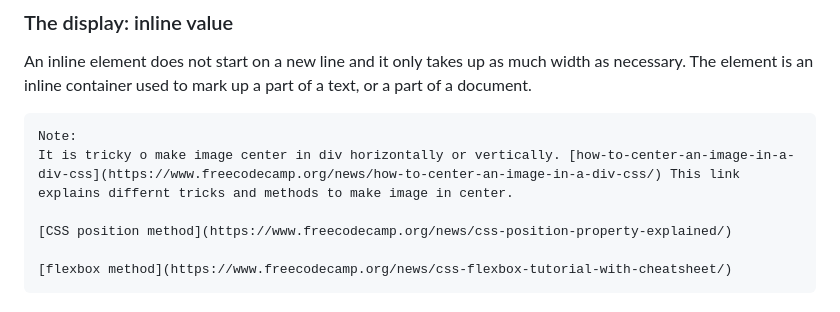
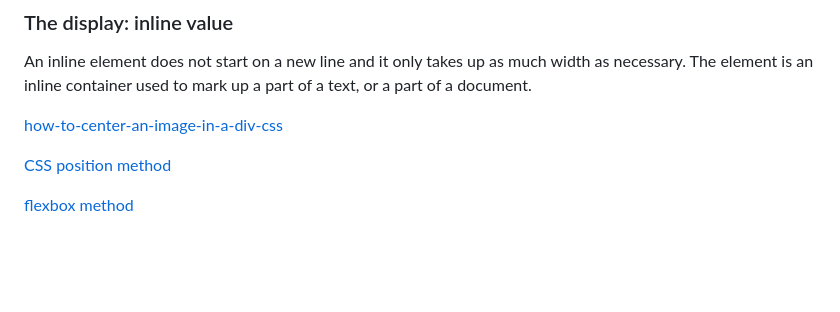
Before and after one commit to pratikishere/HTML-CSS, a Markdown page: README.md, the part around the change. Drawn GitHub-style; blank space fills up the shorter version.

Commit message:
Format links

````diff
--- a/README.md
+++ b/README.md
@@ -95,11 +95,8 @@ Displays an element as an inline-level block container. The element itself is fo
 
 An inline element does not start on a new line and it only takes up as much width as necessary. The <span> element is an inline container used to mark up a part of a text, or a part of a document.
 
-```
-Note:
-It is tricky o make image center in div horizontally or vertically. [how-to-center-an-image-in-a-div-css](https://www.freecodecamp.org/news/how-to-center-an-image-in-a-div-css/) This link explains differnt tricks and methods to make image in center.
+[how-to-center-an-image-in-a-div-css](https://www.freecodecamp.org/news/how-to-center-an-image-in-a-div-css/)
 
 [CSS position method](https://www.freecodecamp.org/news/css-position-property-explained/)
 
 [flexbox method](https://www.freecodecamp.org/news/css-flexbox-tutorial-with-cheatsheet/)
-```
````
